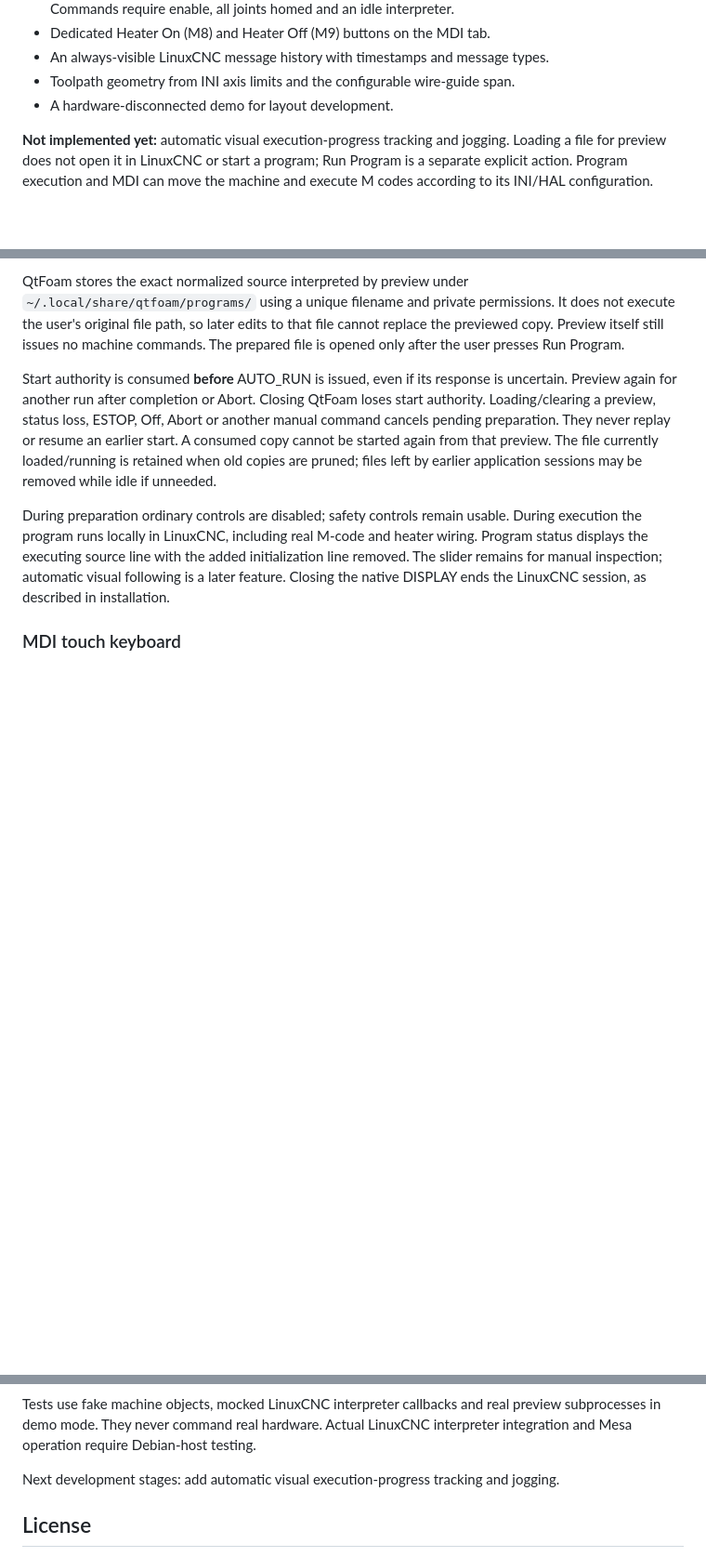
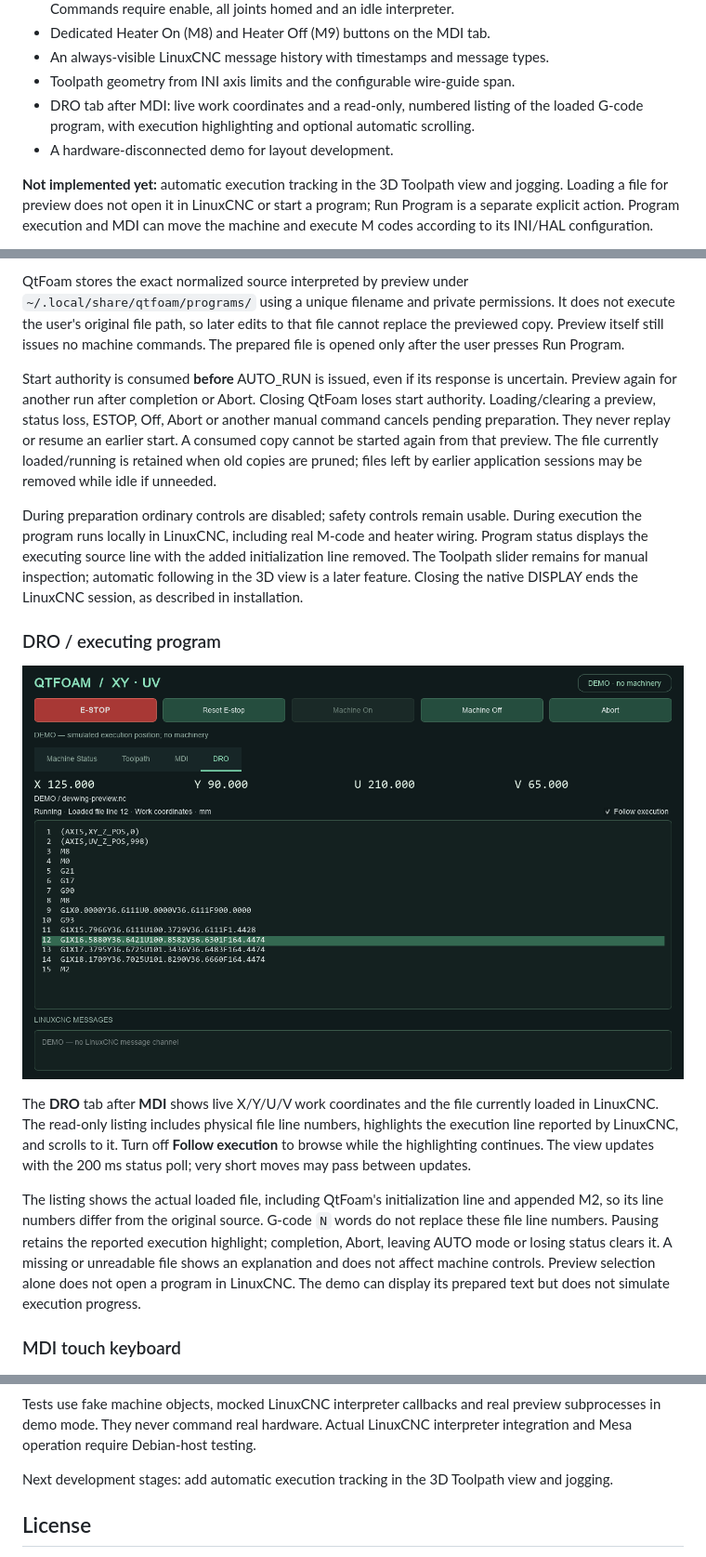
Before and after one commit to boozeman/qtfoam, a Markdown page: README.md, 3 parts joined by grey strips. Shown at 93% size. Rendered like a GitHub page; pictures changed too: docs/qtfoam-dro.png (added); blank space fills up the shorter version.

```diff
--- a/README.md
+++ b/README.md
@@ -40,9 +40,11 @@ machine configuration and validation on your equipment.
 - Dedicated Heater On (M8) and Heater Off (M9) buttons on the MDI tab.
 - An always-visible LinuxCNC message history with timestamps and message types.
 - Toolpath geometry from INI axis limits and the configurable wire-guide span.
+- DRO tab after MDI: live work coordinates and a read-only, numbered listing of
+  the loaded G-code program, with execution highlighting and optional automatic scrolling.
 - A hardware-disconnected demo for layout development.
 
-**Not implemented yet:** automatic visual execution-progress tracking and jogging.
+**Not implemented yet:** automatic execution tracking in the 3D Toolpath view and jogging.
 Loading a file for preview does not open it in
 LinuxCNC or start a program; Run Program is a separate explicit action. Program
 execution and MDI can move the machine and execute M codes according to its
@@ -323,9 +325,27 @@ files left by earlier application sessions may be removed while idle if unneeded
 During preparation ordinary controls are disabled; safety controls remain usable.
 During execution the program runs locally in LinuxCNC, including real M-code and
 heater wiring. Program status displays the executing source line with the added
-initialization line removed. The slider remains for manual inspection; automatic
-visual following is a later feature. Closing the native DISPLAY ends the LinuxCNC
+initialization line removed. The Toolpath slider remains for manual inspection;
+automatic following in the 3D view is a later feature. Closing the native DISPLAY ends the LinuxCNC
 session, as described in installation.
+
+### DRO / executing program
+
+![QtFoam DRO tab in disconnected demo mode with a simulated execution highlight](docs/qtfoam-dro.png)
+
+The **DRO** tab after **MDI** shows live X/Y/U/V work coordinates and the file
+currently loaded in LinuxCNC. The read-only listing includes physical file line
+numbers, highlights the execution line reported by LinuxCNC, and scrolls to it.
+Turn off **Follow execution** to browse while the highlighting continues.
+The view updates with the 200 ms status poll; very short moves may pass between updates.
+
+The listing shows the actual loaded file, including QtFoam's initialization line
+and appended M2, so its line numbers differ from the original source. G-code
+`N` words do not replace these file line numbers. Pausing retains the reported
+execution highlight; completion, Abort, leaving AUTO mode or losing status
+clears it. A missing or unreadable file shows an explanation and does not affect
+machine controls. Preview selection alone does not open a program in LinuxCNC.
+The demo can display its prepared text but does not simulate execution progress.
 
 ### MDI touch keyboard
 
@@ -390,7 +411,7 @@ Tests use fake machine objects, mocked LinuxCNC interpreter callbacks and real
 preview subprocesses in demo mode. They never command real hardware. Actual
 LinuxCNC interpreter integration and Mesa operation require Debian-host testing.
 
-Next development stages: add automatic visual execution-progress tracking and jogging.
+Next development stages: add automatic execution tracking in the 3D Toolpath view and jogging.
 
 ## License
 
```
Also changed, not shown: other parts of README.md (+1 -0 lines), 4 other files.
